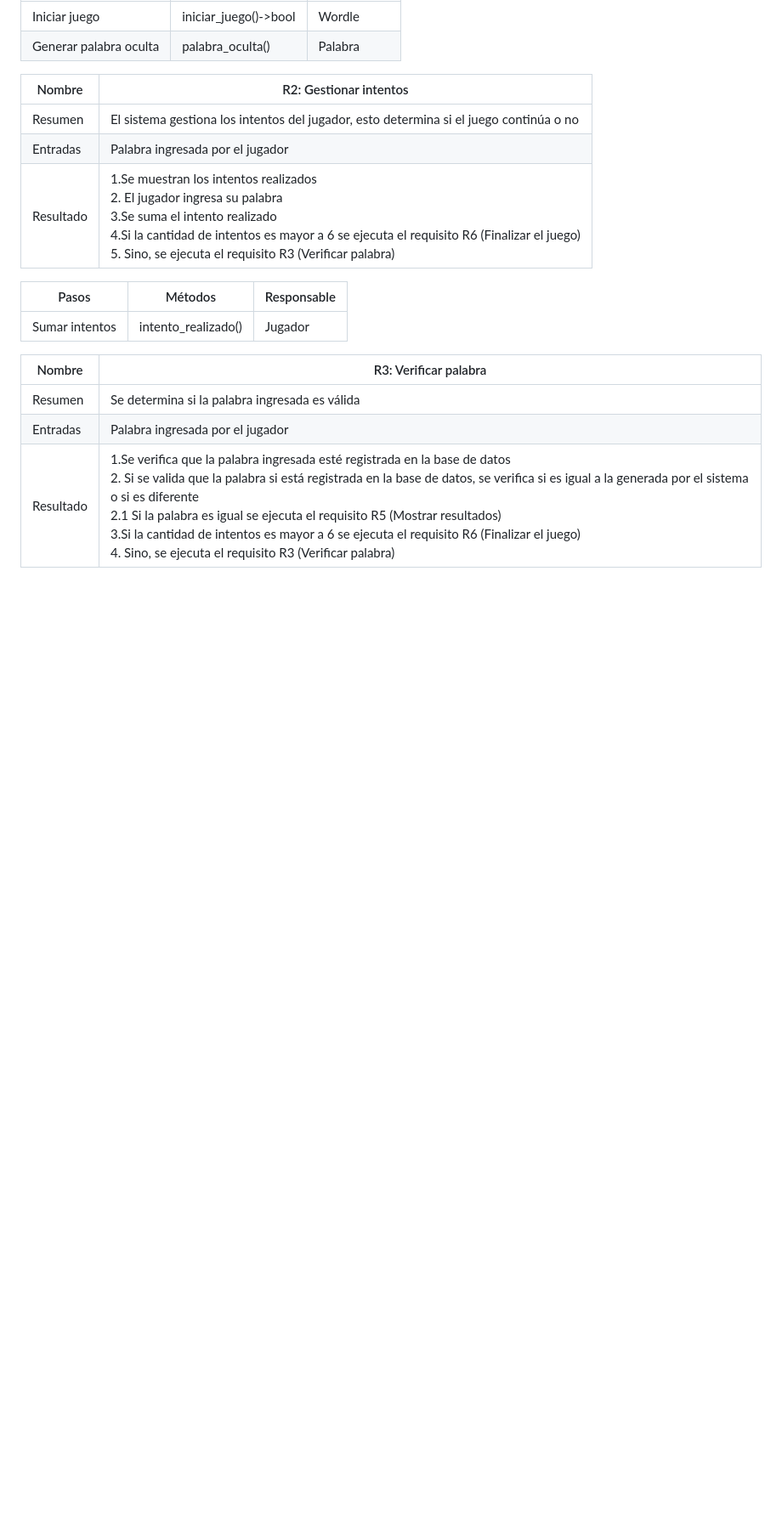
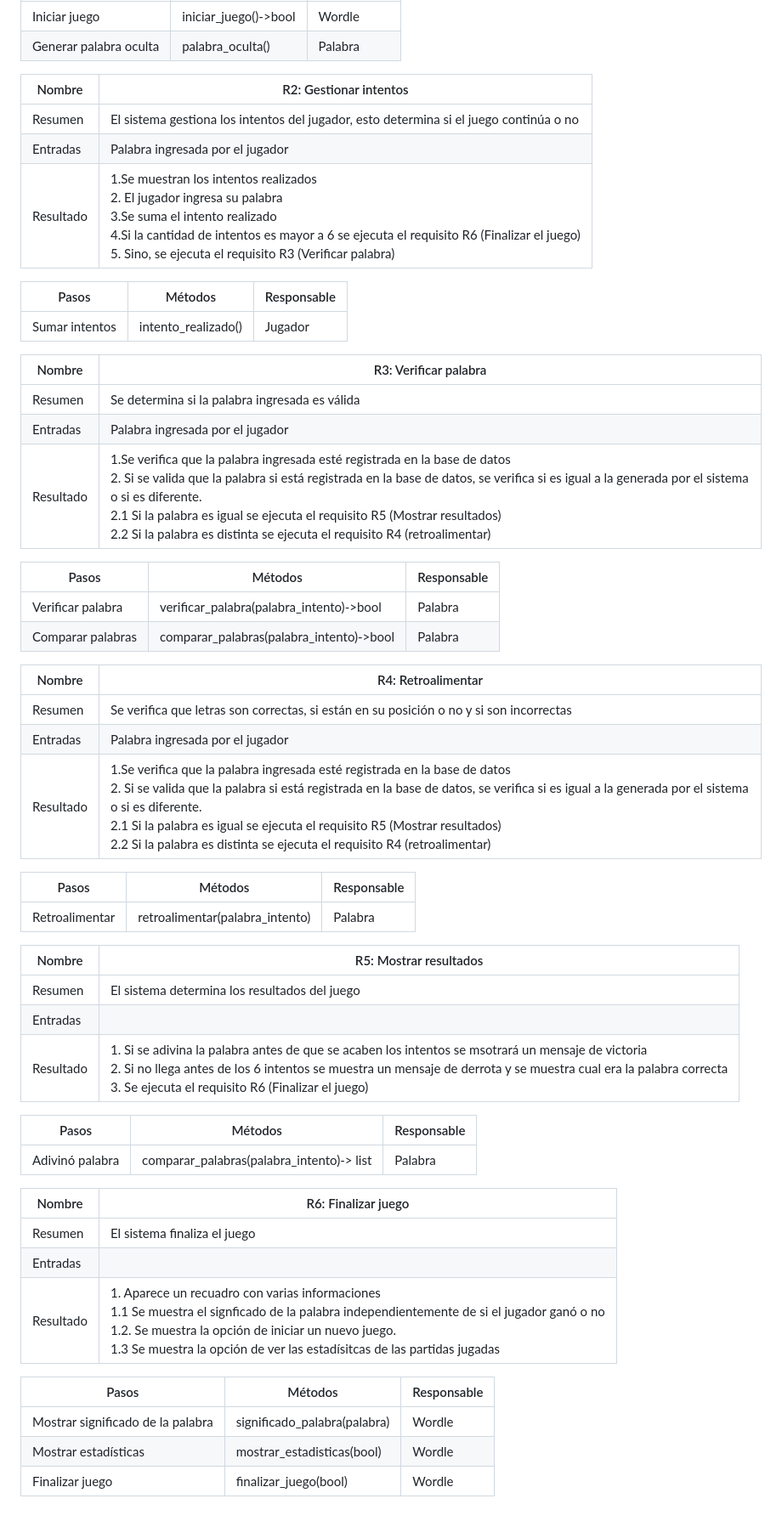
Before and after one commit to VictorVidal12/Proyecto_Wordle_G63-3, a Markdown page: README.md, the part around the change printed below. Shown: that part at 85% size. Drawn GitHub-style; blank space fills up the shorter version.

Commit message:
Se finaliza de escribir los requisitos funcionales del programa

```diff
--- a/README.md
+++ b/README.md
@@ -24,8 +24,46 @@
 |----------------|---------------------|-------------|
 | Sumar intentos | intento_realizado() | Jugador     |
 
-| Nombre    | R3: Verificar palabra                                                                                                                                                                                                                                                                                                                                                                                                                                                    |
-|-----------|--------------------------------------------------------------------------------------------------------------------------------------------------------------------------------------------------------------------------------------------------------------------------------------------------------------------------------------------------------------------------------------------------------------------------------------------------------------------------|
-| Resumen   | Se determina si la palabra ingresada es válida                                                                                                                                                                                                                                                                                                                                                                                                                           |
-| Entradas  | Palabra ingresada por el jugador                                                                                                                                                                                                                                                                                                                                                                                                                                         |
-| Resultado | 1.Se verifica que la palabra ingresada esté registrada en la base de datos<br/>2. Si se valida que la palabra si está registrada en la base de datos, se verifica si es igual a la generada por el sistema o si es diferente <br/>2.1 Si la palabra es igual se ejecuta el requisito R5 (Mostrar resultados) <br/> 3.Si la cantidad de intentos es mayor a 6 se ejecuta el requisito R6 (Finalizar el juego)<br/>4. Sino, se ejecuta el requisito R3 (Verificar palabra) |
+| Nombre    | R3: Verificar palabra                                                                                                                                                                                                                                                                                                                                                                         |
+|-----------|-----------------------------------------------------------------------------------------------------------------------------------------------------------------------------------------------------------------------------------------------------------------------------------------------------------------------------------------------------------------------------------------------|
+| Resumen   | Se determina si la palabra ingresada es válida                                                                                                                                                                                                                                                                                                                                                |
+| Entradas  | Palabra ingresada por el jugador                                                                                                                                                                                                                                                                                                                                                              |
+| Resultado | 1.Se verifica que la palabra ingresada esté registrada en la base de datos<br/>2. Si se valida que la palabra si está registrada en la base de datos, se verifica si es igual a la generada por el sistema o si es diferente. <br/>2.1 Si la palabra es igual se ejecuta el requisito R5 (Mostrar resultados) <br/> 2.2 Si la palabra es distinta se ejecuta el requisito R4 (retroalimentar) |
+
+| Pasos             | Métodos                                  | Responsable |
+|-------------------|------------------------------------------|-------------|
+| Verificar palabra | verificar_palabra(palabra_intento)->bool | Palabra     |
+| Comparar palabras | comparar_palabras(palabra_intento)->bool| Palabra |
+
+| Nombre    | R4: Retroalimentar                                                                                                                                                                                                                                                                                                                                                                            |
+|-----------|-----------------------------------------------------------------------------------------------------------------------------------------------------------------------------------------------------------------------------------------------------------------------------------------------------------------------------------------------------------------------------------------------|
+| Resumen   | Se verifica que letras son correctas, si están en su posición o no y si son incorrectas                                                                                                                                                                                                                                                                                                       |
+| Entradas  | Palabra ingresada por el jugador                                                                                                                                                                                                                                                                                                                                                              |
+| Resultado | 1.Se verifica que la palabra ingresada esté registrada en la base de datos<br/>2. Si se valida que la palabra si está registrada en la base de datos, se verifica si es igual a la generada por el sistema o si es diferente. <br/>2.1 Si la palabra es igual se ejecuta el requisito R5 (Mostrar resultados) <br/> 2.2 Si la palabra es distinta se ejecuta el requisito R4 (retroalimentar) |
+
+| Pasos             | Métodos                         | Responsable |
+|-------------------|---------------------------------|-------------|
+| Retroalimentar    | retroalimentar(palabra_intento) | Palabra     |
+
+
+| Nombre    | R5: Mostrar resultados                                                                                                                                                                                                                                                            |
+|-----------|-----------------------------------------------------------------------------------------------------------------------------------------------------------------------------------------------------------------------------------------------------------------------------------|
+| Resumen   | El sistema  determina los resultados del juego                                                                                                                                                                                                                                    |
+| Entradas  |                                                                                                                                                                                                                                                                                   |
+| Resultado | 1. Si se adivina la palabra antes de que se acaben los intentos se msotrará un mensaje de victoria <br/>2. Si no llega antes de los 6 intentos se muestra un mensaje de derrota y se muestra cual era la palabra correcta <br/>3. Se ejecuta el requisito R6 (Finalizar el juego) |
+
+| Pasos           | Métodos                                   | Responsable |
+|-----------------|-------------------------------------------|-------------|
+| Adivinó palabra | comparar_palabras(palabra_intento)-> list | Palabra     |
+
+| Nombre    | R6: Finalizar juego                                                                                                                                                                                                                                                                   |
+|-----------|---------------------------------------------------------------------------------------------------------------------------------------------------------------------------------------------------------------------------------------------------------------------------------------|
+| Resumen   | El sistema  finaliza el juego                                                                                                                                                                                                                                                         |
+| Entradas  |                                                                                                                                                                                                                                                                                       |
+| Resultado | 1. Aparece un recuadro con varias informaciones<br/>1.1 Se muestra el signficado de la palabra independientemente de si el jugador ganó o no <br/>1.2. Se muestra la opción de iniciar un nuevo juego. <br/> 1.3 Se muestra la opción de ver las estadísitcas de las partidas jugadas |
+
+| Pasos                             | Métodos                      | Responsable |
+|-----------------------------------|------------------------------|-------------|
+| Mostrar significado de la palabra | significado_palabra(palabra) | Wordle      |
+| Mostrar estadísticas              | mostrar_estadisticas(bool)   | Wordle      |
+|Finalizar juego| finalizar_juego(bool)| Wordle      |
```
Also changed, not shown: other parts of README.md (+4 -4 lines).
